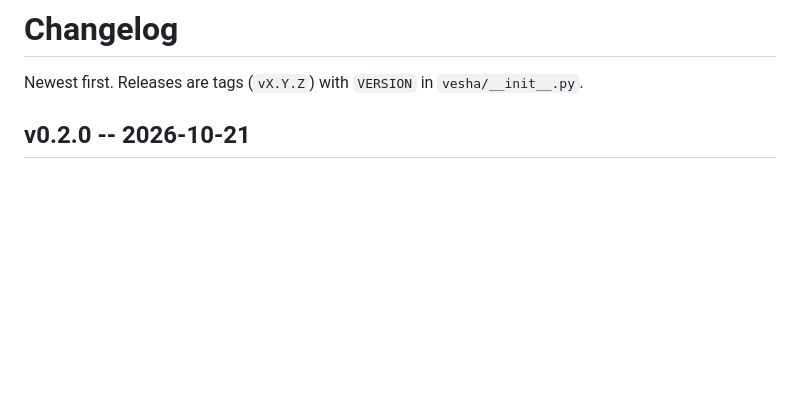
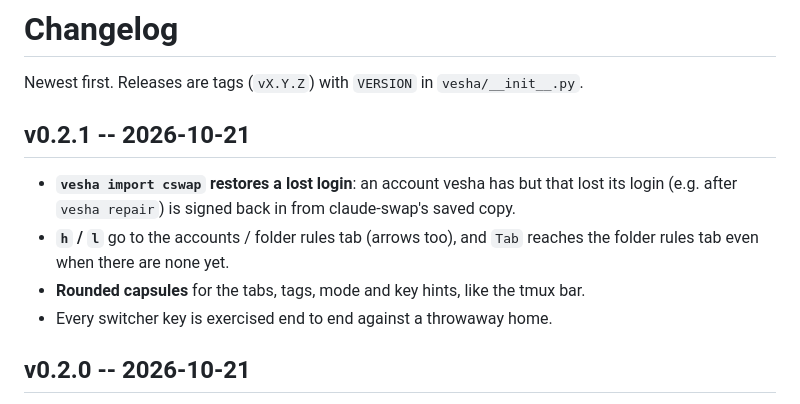
Before and after one commit to Theyashsawarkar/vesha, a Markdown page: CHANGELOG.md, the part around the change. GitHub-like rendering; blank space fills up the shorter version.

```diff
--- a/CHANGELOG.md
+++ b/CHANGELOG.md
@@ -1,6 +1,16 @@
 # Changelog
 
 Newest first. Releases are tags (`vX.Y.Z`) with `VERSION` in `vesha/__init__.py`.
+
+## v0.2.1 -- 2026-10-21
+
+- **`vesha import cswap` restores a lost login**: an account vesha has but
+  that lost its login (e.g. after `vesha repair`) is signed back in from
+  claude-swap's saved copy.
+- **`h` / `l`** go to the accounts / folder rules tab (arrows too), and
+  `Tab` reaches the folder rules tab even when there are none yet.
+- **Rounded capsules** for the tabs, tags, mode and key hints, like the tmux bar.
+- Every switcher key is exercised end to end against a throwaway home.
 
 ## v0.2.0 -- 2026-10-21
 
```
Also changed, not shown: README.md (+3 -0 lines), assets/screenshots/switcher.png, docs/assets/screenshots/switcher.png, 5 other files.
